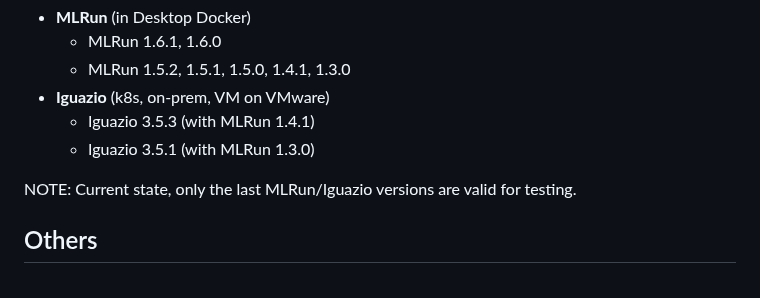
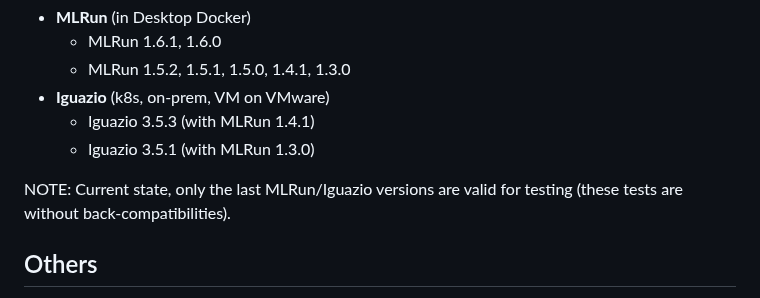
Before and after one commit to george0st/qgate-sln-mlrun, a Markdown page: README.md, the part around the change. Drawn GitHub-style.

```diff
--- a/README.md
+++ b/README.md
@@ -92,7 +92,8 @@ The project was tested with these MLRun versions (see [change log](https://docs.
    - Iguazio 3.5.3 (with MLRun 1.4.1)
    - Iguazio 3.5.1 (with MLRun 1.3.0)
 
-NOTE: Current state, only the last MLRun/Iguazio versions are valid for testing.
+NOTE: Current state, only the last MLRun/Iguazio versions are valid for testing
+(these tests are without back-compatibilities).
 
 ## Others
  - **To-Do**, the list of expected/future improvements, [see](./docs/todo_list.md)
```
